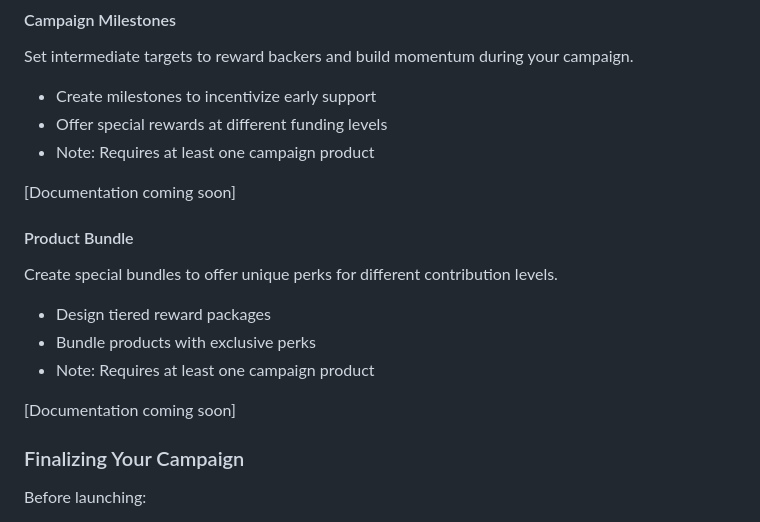
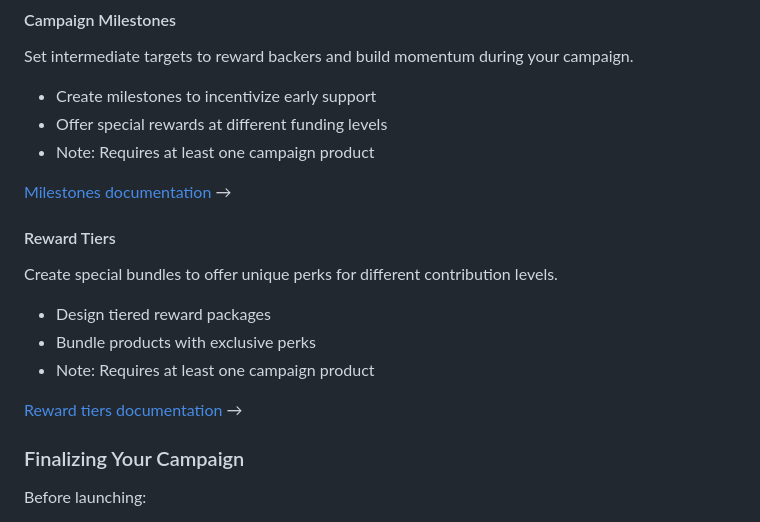
Before and after one commit to entwoska/Fundpop-docs, a Markdown page: getting-started/creating-your-first-campaign.md, the part around the change. Rendered like a GitHub page.

Commit message:
GITBOOK-36: No subject

```diff
--- a/getting-started/creating-your-first-campaign.md
+++ b/getting-started/creating-your-first-campaign.md
@@ -140,9 +140,9 @@ Set intermediate targets to reward backers and build momentum during your campai
 * Offer special rewards at different funding levels
 * Note: Requires at least one campaign product
 
-\[Documentation coming soon]
+[Milestones documentation](../advanced-features/milestones.md) →
 
-#### Product Bundle
+#### Reward Tiers
 
 Create special bundles to offer unique perks for different contribution levels.
 
@@ -150,7 +150,7 @@ Create special bundles to offer unique perks for different contribution levels.
 * Bundle products with exclusive perks
 * Note: Requires at least one campaign product
 
-\[Documentation coming soon]
+[Reward tiers documentation](../advanced-features/reward-tiers.md) →
 
 ### Finalizing Your Campaign
 
```
